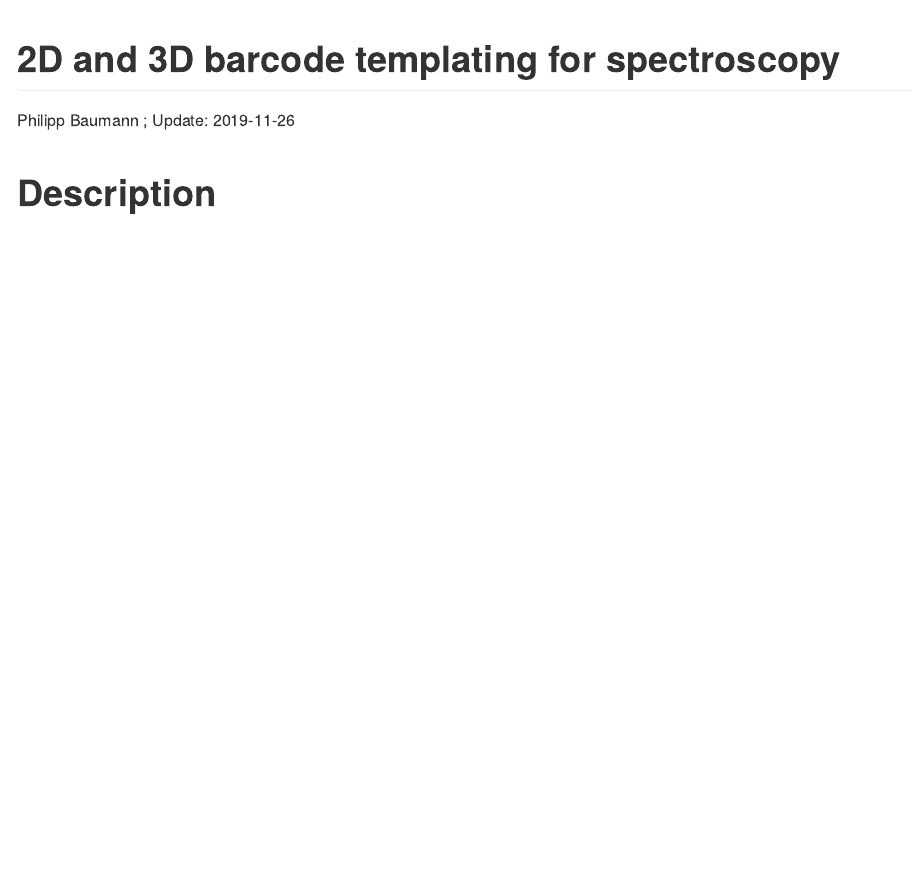
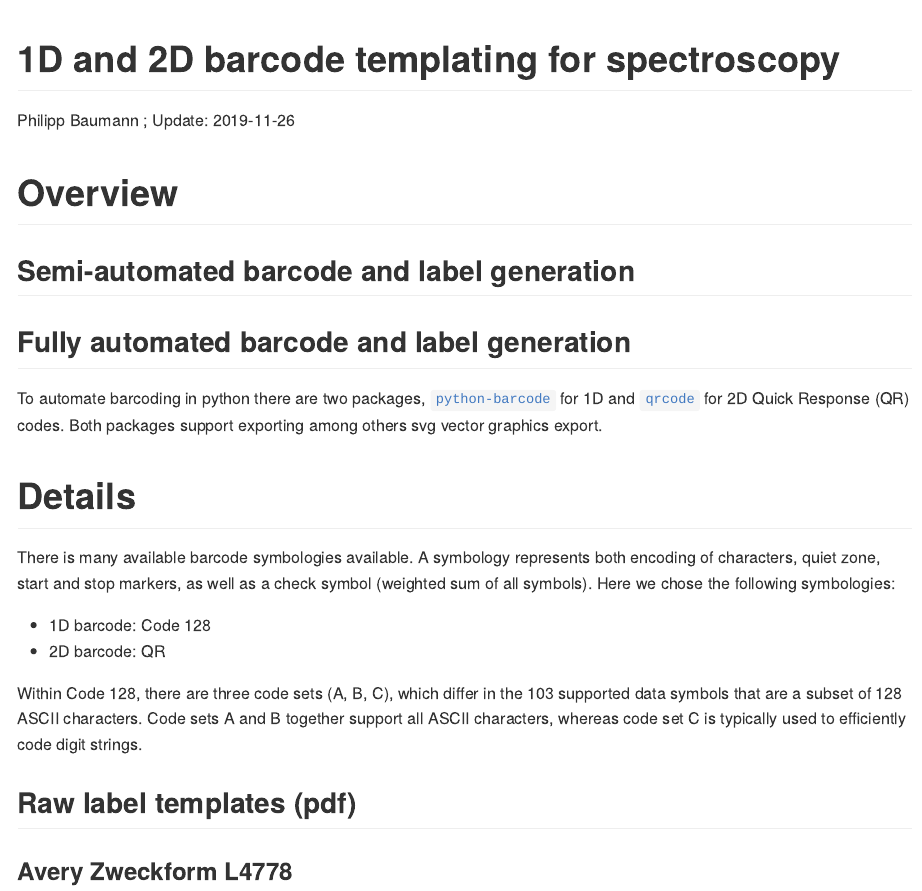
Before and after one commit to philipp-baumann/spc-barcoding, an R Markdown document (README.Rmd): the page in a window 1100 px wide, from its top. The pictures show the output file README.md that the author committed with the source, drawn offline in the style of GitHub.

Commit message:
Add basic infos about symbologies etc.

````diff
--- a/README.Rmd
+++ b/README.Rmd
@@ -1,5 +1,5 @@
 ---
-title: "2D and 3D barcode templating for spectroscopy"
+title: "1D and 2D barcode templating for spectroscopy"
 author: "Philipp Baumann"
 date: "; Update: `r Sys.Date()`"
 output: rmarkdown::github_document
@@ -9,4 +9,23 @@ output: rmarkdown::github_document
 knitr::opts_chunk$set(echo = TRUE)
 ```
 
-# Description
+# Overview
+
+## Semi-automated barcode and label generation
+
+## Fully automated barcode and label generation
+
+To automate barcoding in python there are two packages, [`python-barcode`](https://pypi.org/project/python-barcode/) for 1D and  [`qrcode`](https://pypi.org/project/qrcode/) for 2D Quick Response (QR) codes. Both packages support exporting among others svg vector graphics export.
+
+# Details
+
+There is many available barcode symbologies available. A symbology represents both encoding of characters, quiet zone, start and stop markers, as well as a check symbol (weighted sum of all symbols). Here we chose the following symbologies:
+
+- 1D barcode: Code 128
+- 2D barcode: QR
+
+Within Code 128, there are three code sets (A, B, C), which differ in the 103 supported data symbols that are a subset of 128 ASCII characters. Code sets A and B together support all ASCII characters, whereas code set C is typically used to efficiently code digit strings.
+
+## Raw label templates (pdf)
+
+### Avery Zweckform L4778
````
Also changed, not shown: README.md.
